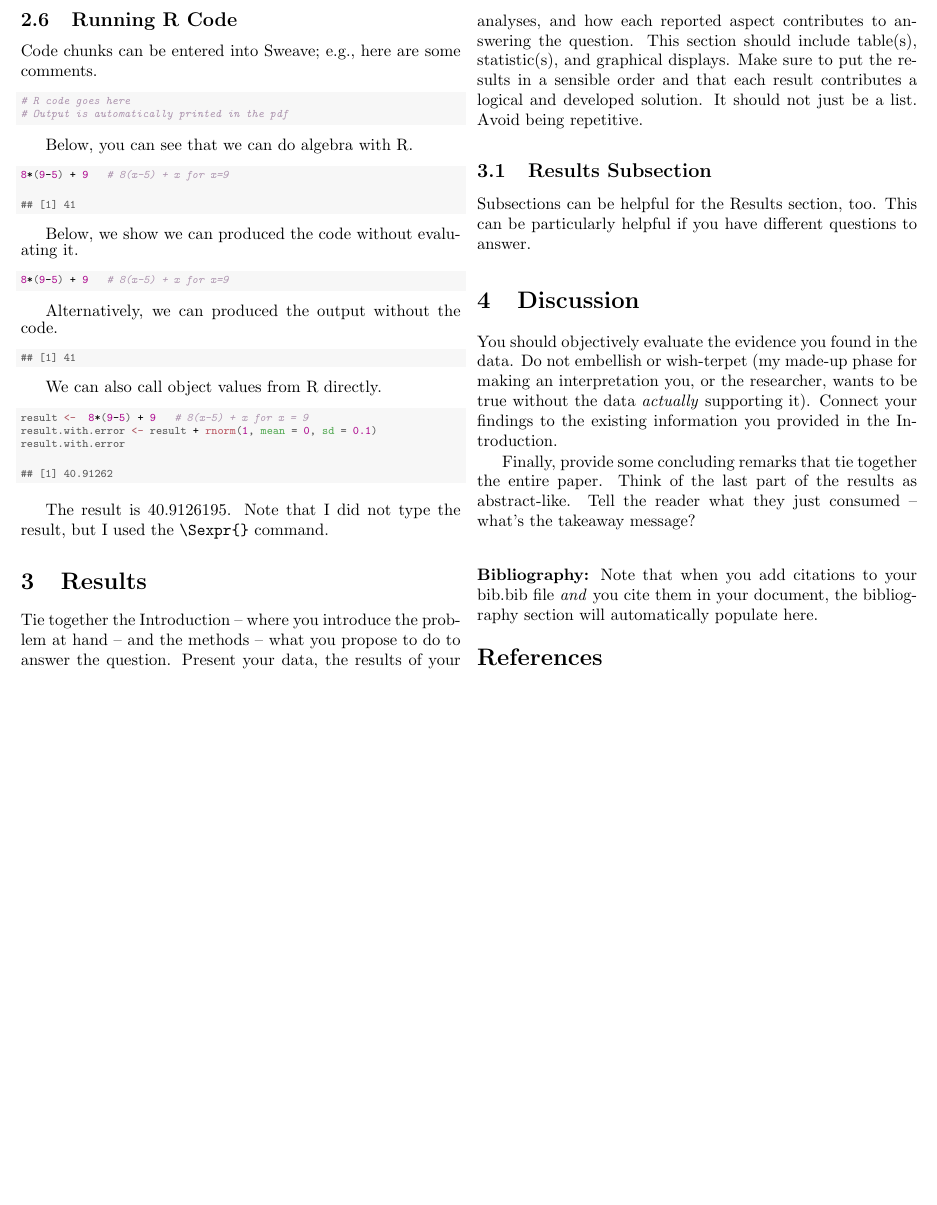
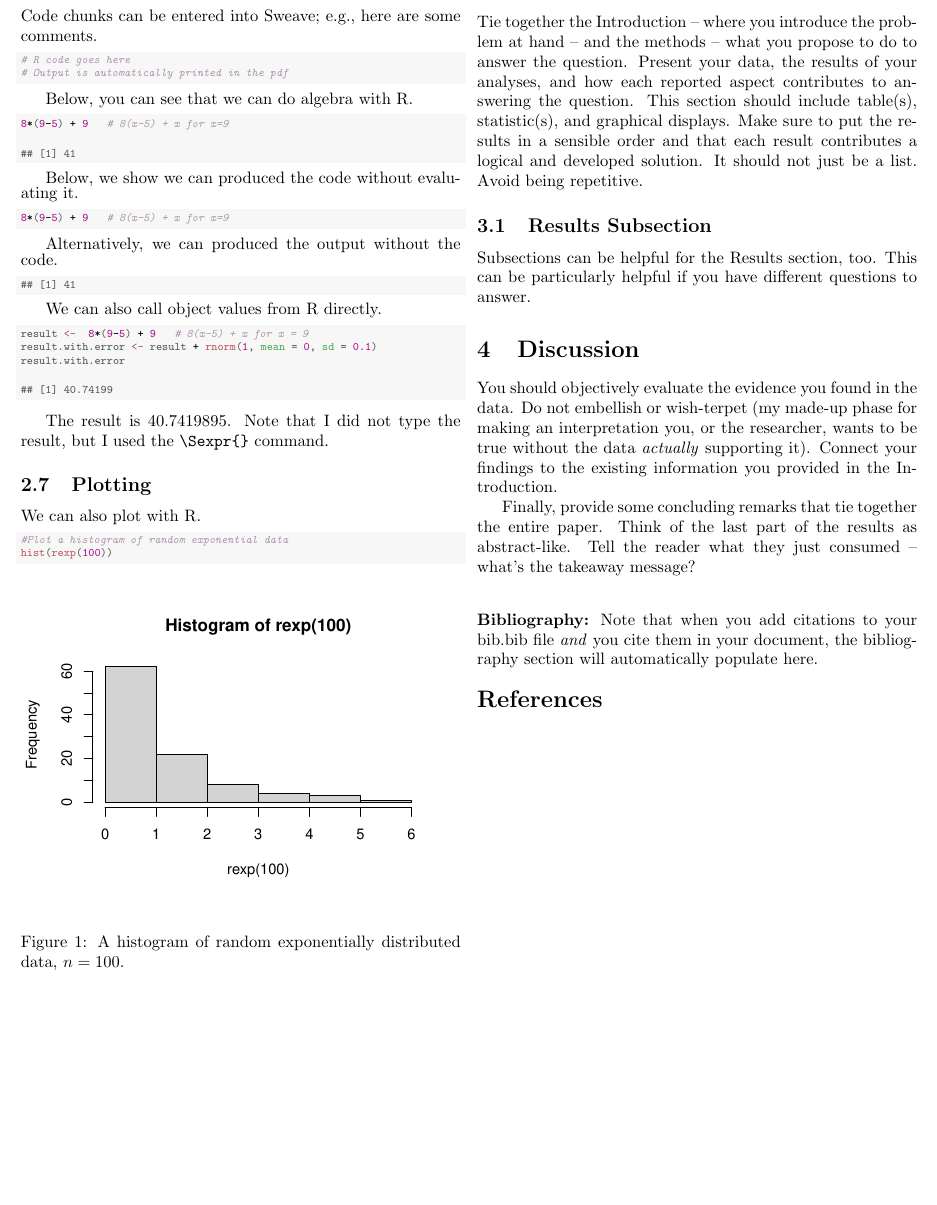
Before and after one commit to ColgateUniversityCipolli/lab-1-recreating-a-sweave-document-yuliia-heleveria, a LaTeX paper (template.tex): part of page 2 of 3, cut so that both start at the same text, the shorter picture padded with empty space. Compiled offline with pdfLaTeX.

Commit message:
Finished part 2.7

```diff
--- a/template.tex
+++ b/template.tex
@@ -217,9 +217,27 @@ We can also call object values from R directly.
 \hldef{result.with.error}
 \end{alltt}
 \begin{verbatim}
-## [1] 40.91262
+## [1] 40.74199
 \end{verbatim}
 \end{kframe}
 \end{knitrout}
 
-The result is 40.9126195. Note that I did not type the result, but I used the \verb|\Sexpr{}| command.
+The result is 40.7419895. Note that I did not type the result, but I used the \verb|\Sexpr{}| command.
+
+\subsection{Plotting}
+We can also plot with R.
+
+\begin{knitrout}\scriptsize
+\definecolor{shadecolor}{rgb}{0.969, 0.969, 0.969}\color{fgcolor}\begin{kframe}
+\begin{alltt}
+\hlcom{#Plot a histogram of random exponential data}
+\hlkwd{hist}\hldef{(}\hlkwd{rexp}\hldef{(}\hlnum{100}\hldef{))}
+\end{alltt}
+\end{kframe}
+\end{knitrout}
+\begin{figure}[H] \begin{center}
+\begin{knitrout}
+\definecolor{shadecolor}{rgb}{0.969, 0.969, 0.969}\color{fgcolor}
+\includegraphics[width=\maxwidth]{figure/unnamed-chunk-6-1}
+\end{knitrout}
+\caption{A histogram of random exponentially distributed data, $n=100$.} \label{plot1} %we can now reference plot1
```
Also changed, not shown: template-concordance.tex (+2 -1 lines), figure/unnamed-chunk-6-1.pdf (added), template.pdf, template.tex (3 more changed lines), 1 other file.
